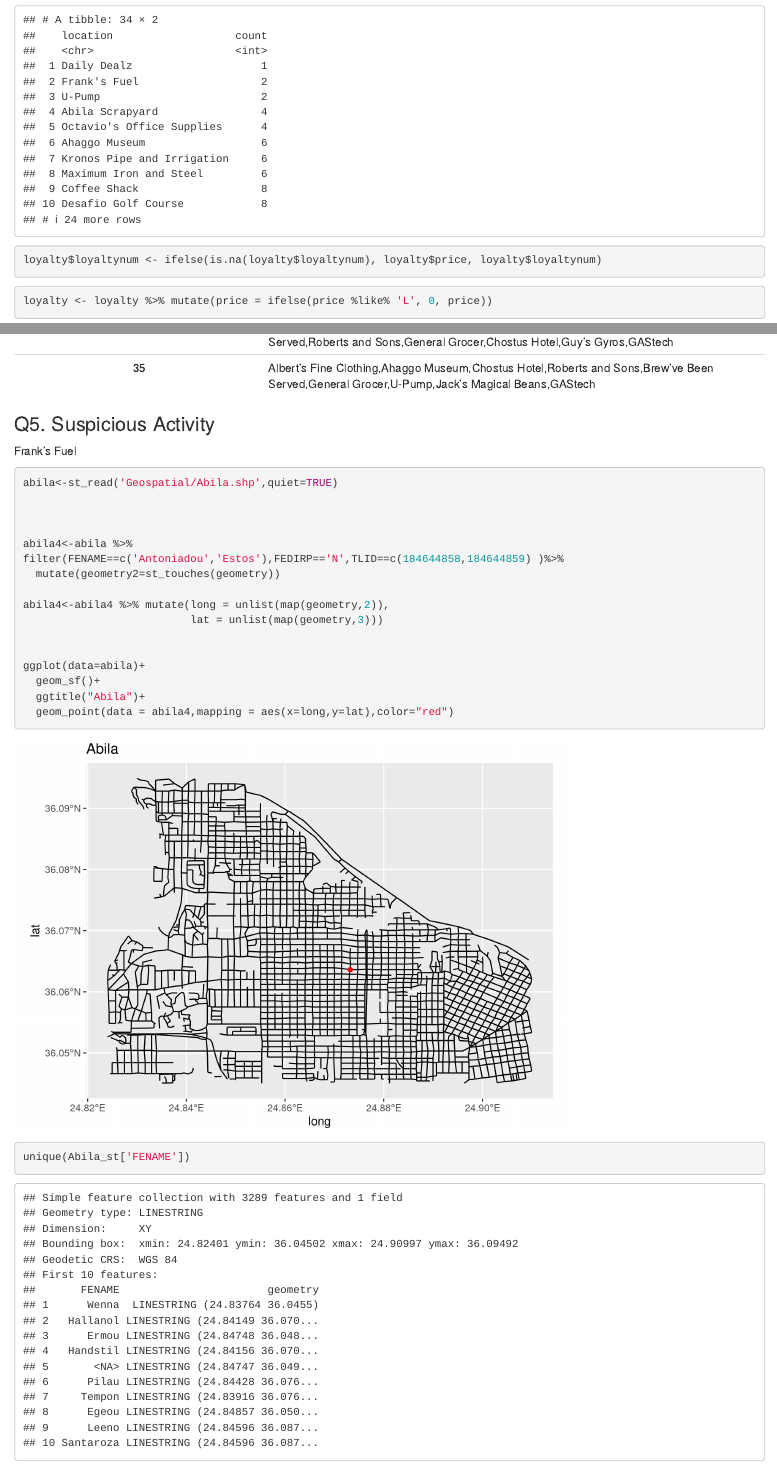
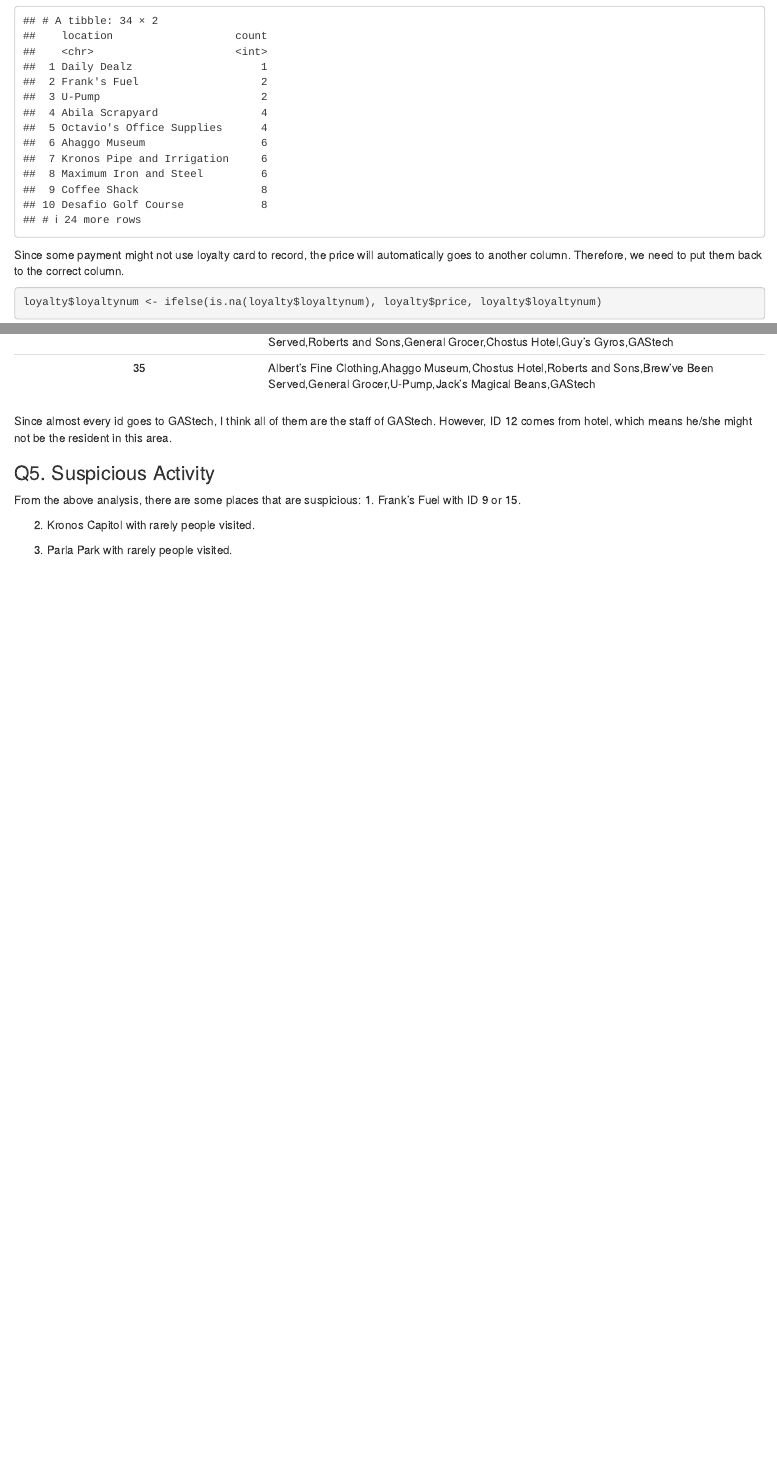
Before and after one commit to PeirongLIN/DataViz_blog, an R Markdown document (_posts/2021-07-13-assignment/assignment.Rmd): the page in a window 1100 px wide, from 2000 px down before the commit and from 2060 px down after it, so that both start at the same text, and a second part further down, joined at a grey line. Rendered offline with R 4.5, knitr and Pandoc, with nearby package versions; drawn as R Markdown's standard HTML page in place of the format the file asks for; some code elsewhere in the file could not run offline.

Commit message:
5th commit

````diff
--- a/_posts/2021-07-13-assignment/assignment.Rmd
+++ b/_posts/2021-07-13-assignment/assignment.Rmd
@@ -102,3 +107,4 @@ cc_data %>%
+Since some payment might not use loyalty card to record, the price will automatically goes to another column. Therefore, we need to put them back to the correct column.
 
 ```{r}
 loyalty$loyaltynum <- ifelse(is.na(loyalty$loyaltynum), loyalty$price, loyalty$loyaltynum)
@@ -358,31 +375,13 @@ Here are all the ids who visited to GAStech.
 |   34   | Albert's Fine Clothing,Ahaggo Museum,U-Pump,Jack's Magical Beans,Brew've Been Served,Roberts and Sons,General Grocer,Chostus Hotel,Guy's Gyros,GAStech|
 |   35   | Albert's Fine Clothing,Ahaggo Museum,Chostus Hotel,Roberts and Sons,Brew've Been Served,General Grocer,U-Pump,Jack's Magical Beans,GAStech|
 
+Since almost every id goes to GAStech, I think all of them are the staff of GAStech. However, ID 12 comes from hotel, which means he/she might not be the resident in this area.
+
 ### Q5. Suspicious Activity
-Frank's Fuel
 
+From the above analysis, there are some places that are suspicious:
+1. Frank's Fuel with ID 9 or 15.
 
+2. Kronos Capitol with rarely people visited.
 
-
-```{r}
-abila<-st_read('Geospatial/Abila.shp',quiet=TRUE)
-
-
-
-abila4<-abila %>%
-filter(FENAME==c('Antoniadou','Estos'),FEDIRP=='N',TLID==c(184644858,184644859) )%>%
-  mutate(geometry2=st_touches(geometry))
-
-abila4<-abila4 %>% mutate(long = unlist(map(geometry,2)),
-                          lat = unlist(map(geometry,3)))
-
-
-ggplot(data=abila)+
-  geom_sf()+
-  ggtitle("Abila")+
-  geom_point(data = abila4,mapping = aes(x=long,y=lat),color="red")
-```
-
-```{r}
-unique(Abila_st['FENAME'])
-```
+3. Parla Park with rarely people visited.
````
Also changed, not shown: _posts/2021-07-13-assignment/assignment.html, _posts/2021-07-13-assignment/assignment.Rmd (20 more changed lines), 3 other files.
